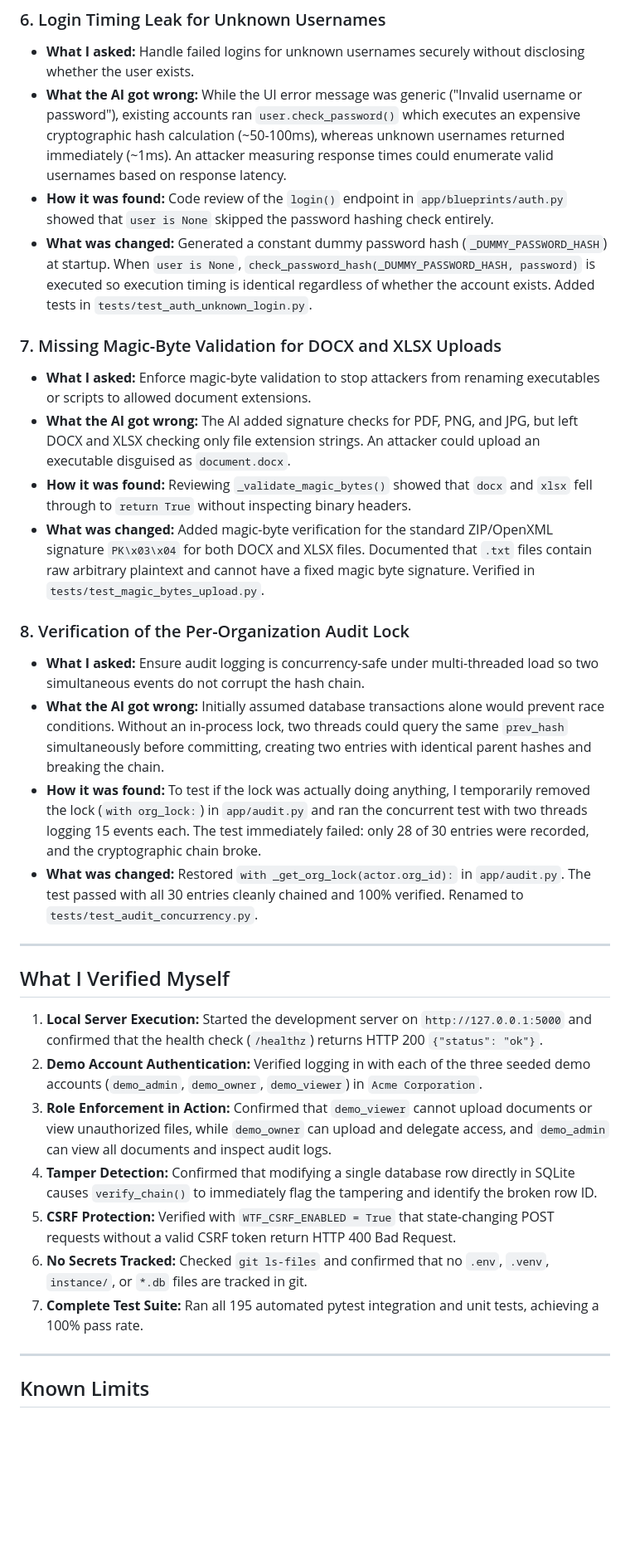
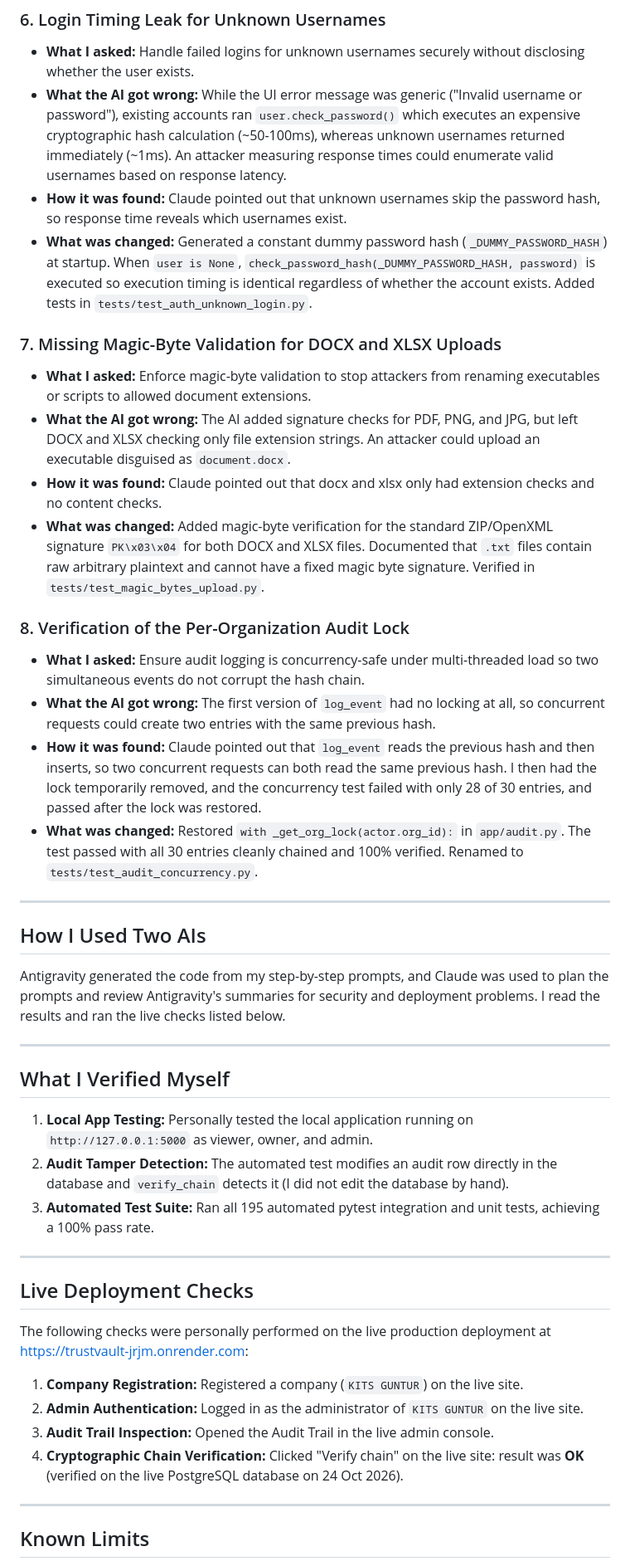
Before and after one commit to Ramya1113/trustvault, a Markdown page: PROMPTS.md, the part around one of its changes. Shown at 83% size. GitHub-like rendering; blank space fills up the shorter version.

Commit message:
Correct PROMPTS.md to reflect how issues were found and what was verified

```diff
--- a/PROMPTS.md
+++ b/PROMPTS.md
@@ -42,32 +42,45 @@ Each entry follows the format:
 ### 6. Login Timing Leak for Unknown Usernames
 - **What I asked:** Handle failed logins for unknown usernames securely without disclosing whether the user exists.
 - **What the AI got wrong:** While the UI error message was generic ("Invalid username or password"), existing accounts ran `user.check_password()` which executes an expensive cryptographic hash calculation (~50-100ms), whereas unknown usernames returned immediately (~1ms). An attacker measuring response times could enumerate valid usernames based on response latency.
-- **How it was found:** Code review of the `login()` endpoint in `app/blueprints/auth.py` showed that `user is None` skipped the password hashing check entirely.
+- **How it was found:** Claude pointed out that unknown usernames skip the password hash, so response time reveals which usernames exist.
 - **What was changed:** Generated a constant dummy password hash (`_DUMMY_PASSWORD_HASH`) at startup. When `user is None`, `check_password_hash(_DUMMY_PASSWORD_HASH, password)` is executed so execution timing is identical regardless of whether the account exists. Added tests in `tests/test_auth_unknown_login.py`.
 
 ### 7. Missing Magic-Byte Validation for DOCX and XLSX Uploads
 - **What I asked:** Enforce magic-byte validation to stop attackers from renaming executables or scripts to allowed document extensions.
 - **What the AI got wrong:** The AI added signature checks for PDF, PNG, and JPG, but left DOCX and XLSX checking only file extension strings. An attacker could upload an executable disguised as `document.docx`.
-- **How it was found:** Reviewing `_validate_magic_bytes()` showed that `docx` and `xlsx` fell through to `return True` without inspecting binary headers.
+- **How it was found:** Claude pointed out that docx and xlsx only had extension checks and no content checks.
 - **What was changed:** Added magic-byte verification for the standard ZIP/OpenXML signature `PK\x03\x04` for both DOCX and XLSX files. Documented that `.txt` files contain raw arbitrary plaintext and cannot have a fixed magic byte signature. Verified in `tests/test_magic_bytes_upload.py`.
 
 ### 8. Verification of the Per-Organization Audit Lock
 - **What I asked:** Ensure audit logging is concurrency-safe under multi-threaded load so two simultaneous events do not corrupt the hash chain.
-- **What the AI got wrong:** Initially assumed database transactions alone would prevent race conditions. Without an in-process lock, two threads could query the same `prev_hash` simultaneously before committing, creating two entries with identical parent hashes and breaking the chain.
-- **How it was found:** To test if the lock was actually doing anything, I temporarily removed the lock (`with org_lock:`) in `app/audit.py` and ran the concurrent test with two threads logging 15 events each. The test immediately failed: only 28 of 30 entries were recorded, and the cryptographic chain broke.
+- **What the AI got wrong:** The first version of `log_event` had no locking at all, so concurrent requests could create two entries with the same previous hash.
+- **How it was found:** Claude pointed out that `log_event` reads the previous hash and then inserts, so two concurrent requests can both read the same previous hash. I then had the lock temporarily removed, and the concurrency test failed with only 28 of 30 entries, and passed after the lock was restored.
 - **What was changed:** Restored `with _get_org_lock(actor.org_id):` in `app/audit.py`. The test passed with all 30 entries cleanly chained and 100% verified. Renamed to `tests/test_audit_concurrency.py`.
+
+---
+
+## How I Used Two AIs
+
+Antigravity generated the code from my step-by-step prompts, and Claude was used to plan the prompts and review Antigravity's summaries for security and deployment problems. I read the results and ran the live checks listed below.
 
 ---
 
 ## What I Verified Myself
 
-1. **Local Server Execution:** Started the development server on `http://127.0.0.1:5000` and confirmed that the health check (`/healthz`) returns HTTP 200 `{"status": "ok"}`.
-2. **Demo Account Authentication:** Verified logging in with each of the three seeded demo accounts (`demo_admin`, `demo_owner`, `demo_viewer`) in `Acme Corporation`.
-3. **Role Enforcement in Action:** Confirmed that `demo_viewer` cannot upload documents or view unauthorized files, while `demo_owner` can upload and delegate access, and `demo_admin` can view all documents and inspect audit logs.
-4. **Tamper Detection:** Confirmed that modifying a single database row directly in SQLite causes `verify_chain()` to immediately flag the tampering and identify the broken row ID.
-5. **CSRF Protection:** Verified with `WTF_CSRF_ENABLED = True` that state-changing POST requests without a valid CSRF token return HTTP 400 Bad Request.
-6. **No Secrets Tracked:** Checked `git ls-files` and confirmed that no `.env`, `.venv`, `instance/`, or `*.db` files are tracked in git.
-7. **Complete Test Suite:** Ran all 195 automated pytest integration and unit tests, achieving a 100% pass rate.
+1. **Local App Testing:** Personally tested the local application running on `http://127.0.0.1:5000` as viewer, owner, and admin.
+2. **Audit Tamper Detection:** The automated test modifies an audit row directly in the database and `verify_chain` detects it (I did not edit the database by hand).
+3. **Automated Test Suite:** Ran all 195 automated pytest integration and unit tests, achieving a 100% pass rate.
+
+---
+
+## Live Deployment Checks
+
+The following checks were personally performed on the live production deployment at https://trustvault-jrjm.onrender.com:
+
+1. **Company Registration:** Registered a company (`KITS GUNTUR`) on the live site.
+2. **Admin Authentication:** Logged in as the administrator of `KITS GUNTUR` on the live site.
+3. **Audit Trail Inspection:** Opened the Audit Trail in the live admin console.
+4. **Cryptographic Chain Verification:** Clicked "Verify chain" on the live site: result was **OK** (verified on the live PostgreSQL database on 24 Oct 2026).
 
 ---
 
```
Also changed, not shown: other parts of PROMPTS.md (+7 -5 lines).
